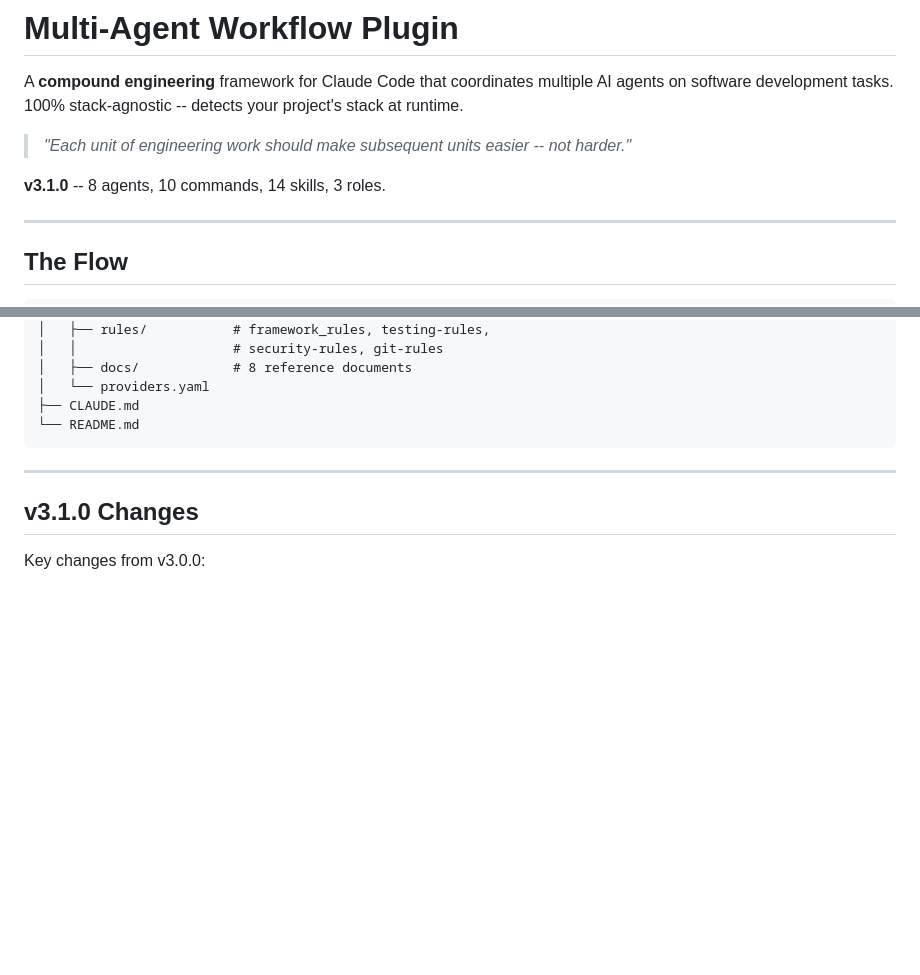
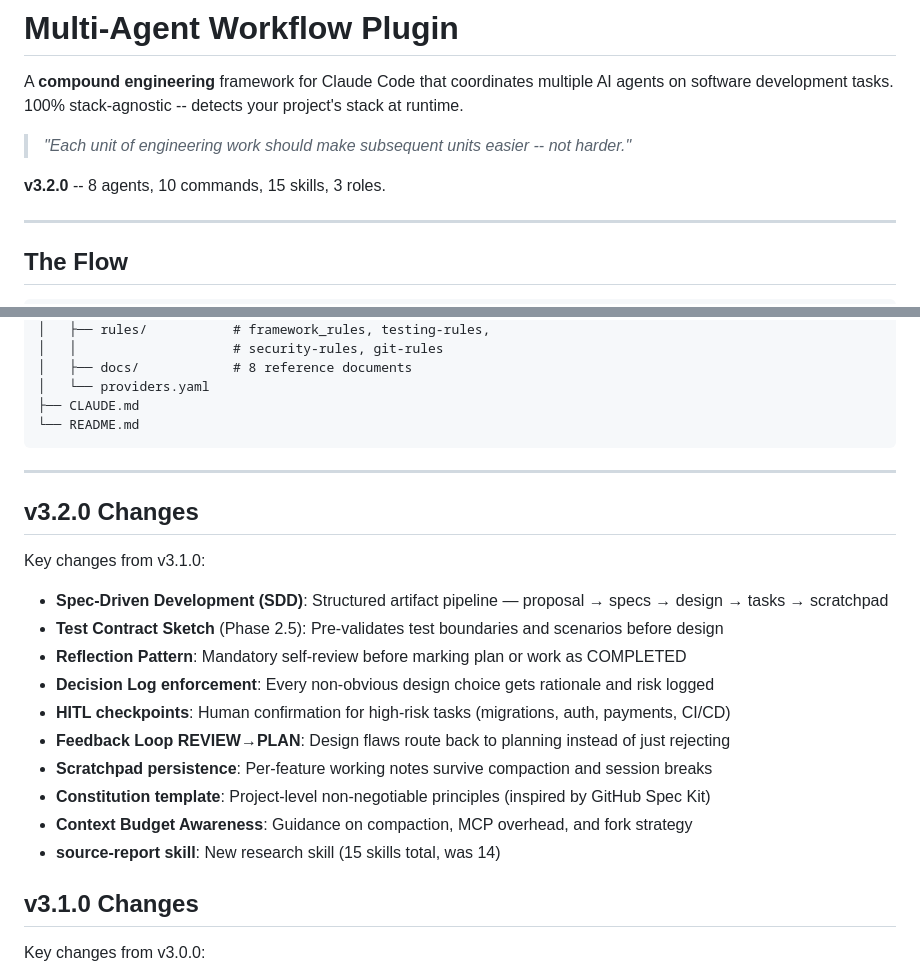
Before and after one commit to arazvan-ec/workflow, a Markdown page: plugins/multi-agent-workflow/README.md, 2 parts joined by grey strips. Rendered like a GitHub page; blank space fills up the shorter version.

Commit message:
fix(plugin): correct step numbering, skills count, and README version
Fixes found during verification:
- work.md: Automatic Operations section now references Step 4.5 (HITL)
  and Step 4.6 (Solution Validation) correctly after renumbering
- CLAUDE.md: Skills count corrected from 14 to 15 (source-report added)
- README.md: Version bumped 3.1.0→3.2.0, skills 14→15, added v3.2.0
  changelog section with all 10 new capabilities

https://claude.ai/code/session_01PBMVc2CqEi8nY9LqPKeL7Z

```diff
--- a/plugins/multi-agent-workflow/README.md
+++ b/plugins/multi-agent-workflow/README.md
@@ -4,7 +4,7 @@ A **compound engineering** framework for Claude Code that coordinates multiple A
 
 > *"Each unit of engineering work should make subsequent units easier -- not harder."*
 
-**v3.1.0** -- 8 agents, 10 commands, 14 skills, 3 roles.
+**v3.2.0** -- 8 agents, 10 commands, 15 skills, 3 roles.
 
 ---
 
@@ -224,6 +224,21 @@ plugins/multi-agent-workflow/
 
 ---
 
+## v3.2.0 Changes
+
+Key changes from v3.1.0:
+
+- **Spec-Driven Development (SDD)**: Structured artifact pipeline — proposal → specs → design → tasks → scratchpad
+- **Test Contract Sketch** (Phase 2.5): Pre-validates test boundaries and scenarios before design
+- **Reflection Pattern**: Mandatory self-review before marking plan or work as COMPLETED
+- **Decision Log enforcement**: Every non-obvious design choice gets rationale and risk logged
+- **HITL checkpoints**: Human confirmation for high-risk tasks (migrations, auth, payments, CI/CD)
+- **Feedback Loop REVIEW→PLAN**: Design flaws route back to planning instead of just rejecting
+- **Scratchpad persistence**: Per-feature working notes survive compaction and session breaks
+- **Constitution template**: Project-level non-negotiable principles (inspired by GitHub Spec Kit)
+- **Context Budget Awareness**: Guidance on compaction, MCP overhead, and fork strategy
+- **source-report skill**: New research skill (15 skills total, was 14)
+
 ## v3.1.0 Changes
 
 Key changes from v3.0.0:
```
Also changed, not shown: plugins/multi-agent-workflow/CLAUDE.md (+1 -1 lines), 1 other file.
